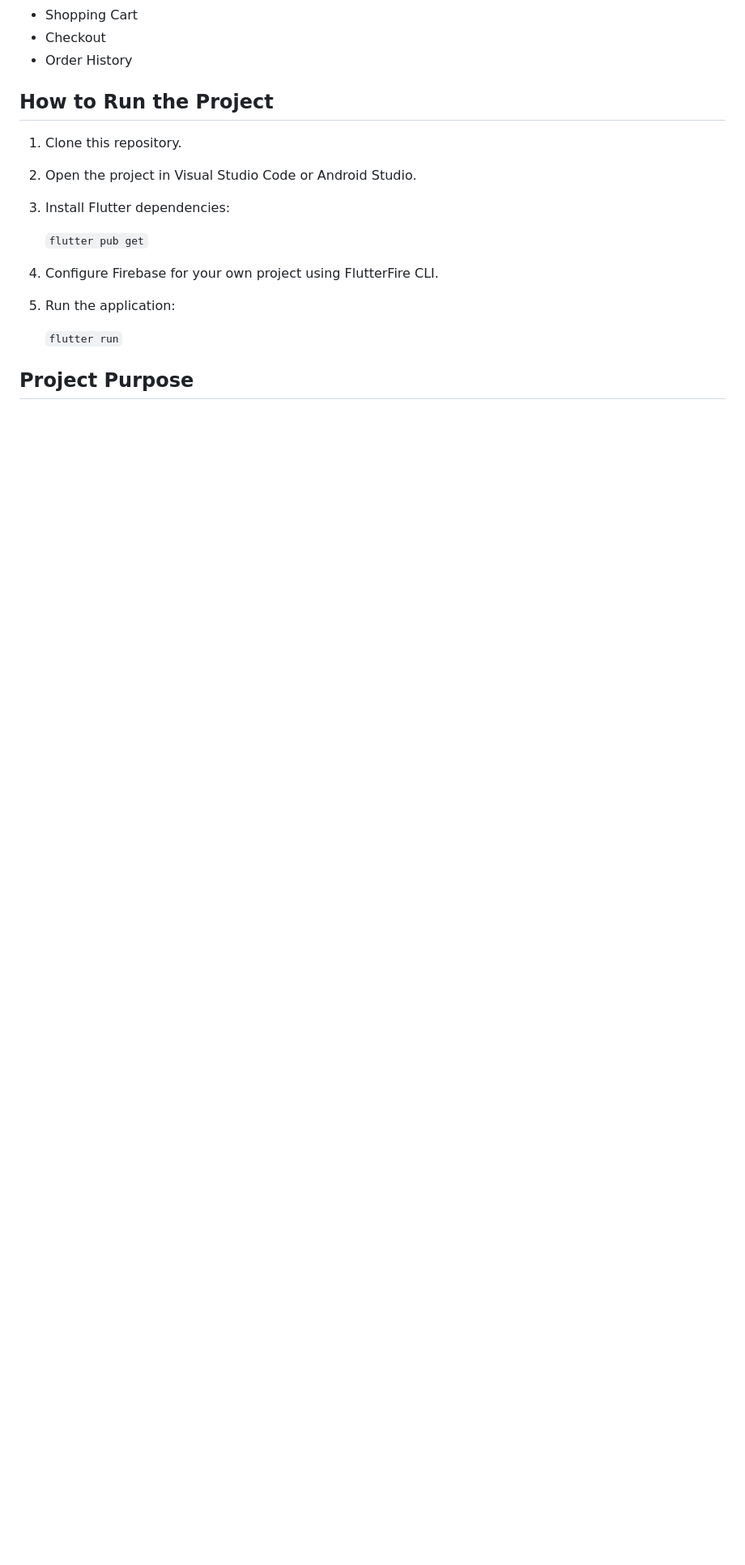
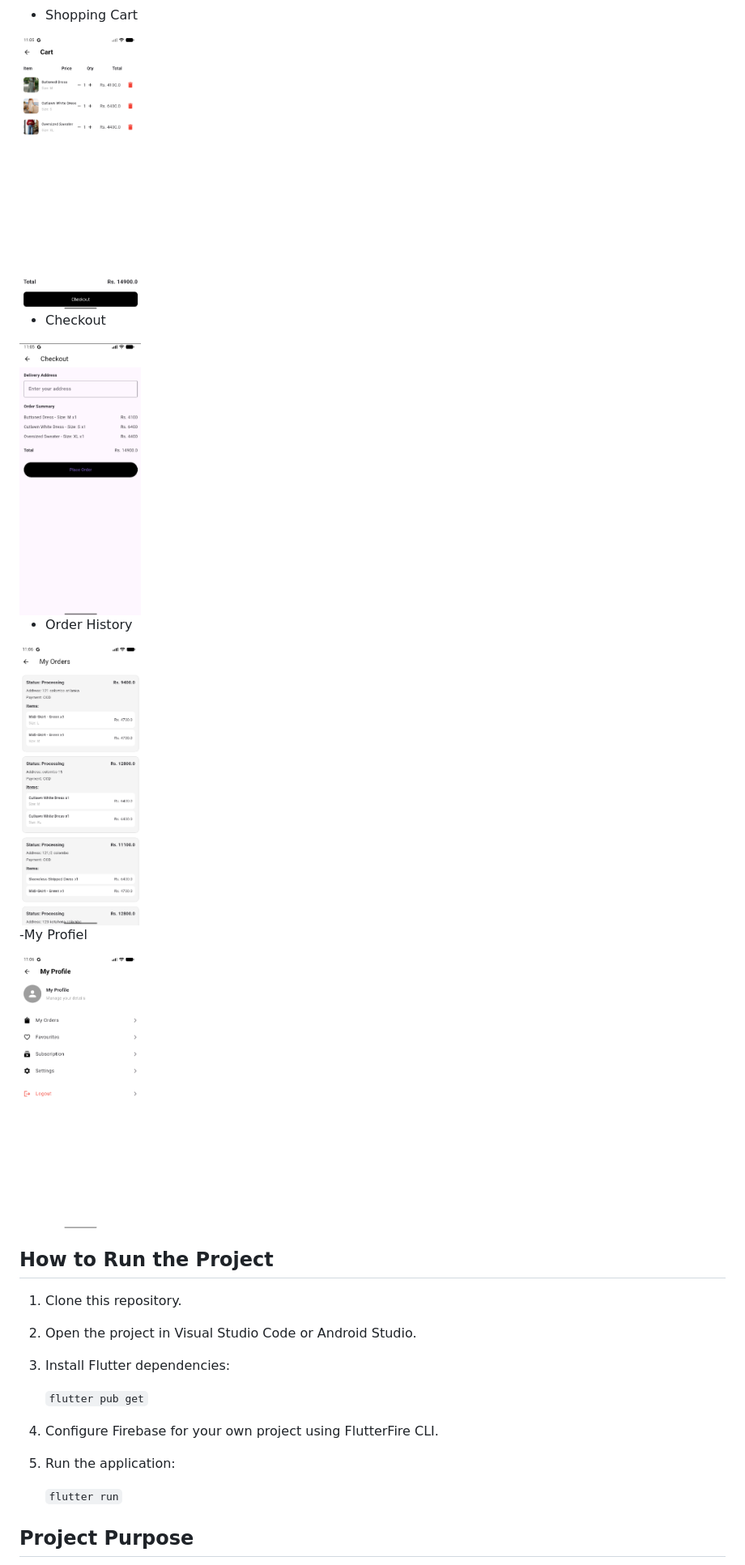
Before and after one commit to deborahsabaratnam/Mobile-Software-Development-project---Trendify, a Markdown page: README.md, the part around one of its changes. Shown at 81% size. Drawn GitHub-style; blank space fills up the shorter version.

Commit message:
Revise README for clarity and additional details
Updated README.md to enhance project description, features, technologies, and screenshots.

```diff
--- a/README.md
+++ b/README.md
@@ -39,6 +43,22 @@ This project demonstrates mobile application development, Firebase integration,
 - Shopping Cart
+
+<img src="Trendify%20screenshots/shoppingcart.png" width="150" alt="Shopping Cart">
+
+
 - Checkout
+
+<img src="Trendify%20screenshots/checkout.png" width="150" alt="Checkout">
+
+
 - Order History
+
+<img src="Trendify%20screenshots/orderhistory.png" width="150" alt="Order History">
+
+
+-My Profiel
+
+<img src="Trendify%20screenshots/myprofile.png" width="150" alt="My Profile">
+
 
 ## How to Run the Project
 
```
Also changed, not shown: other parts of README.md (+4 -0 lines).
